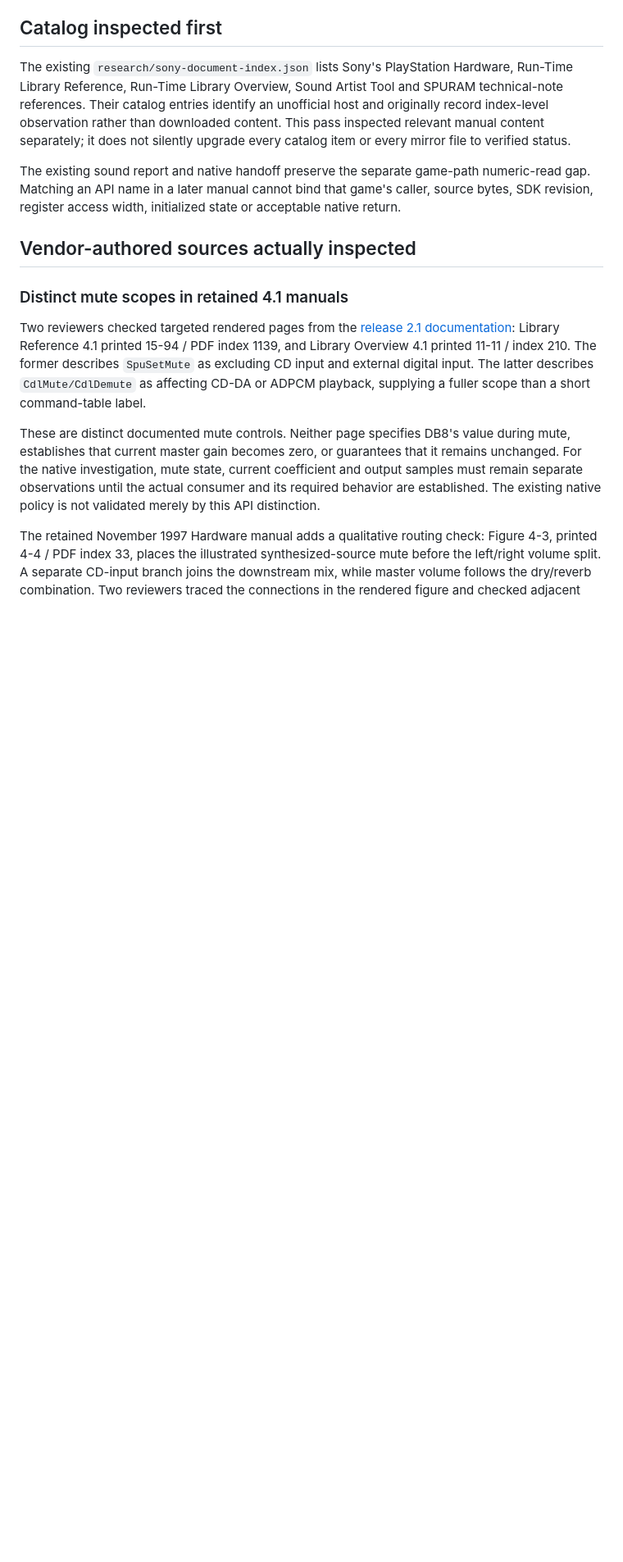
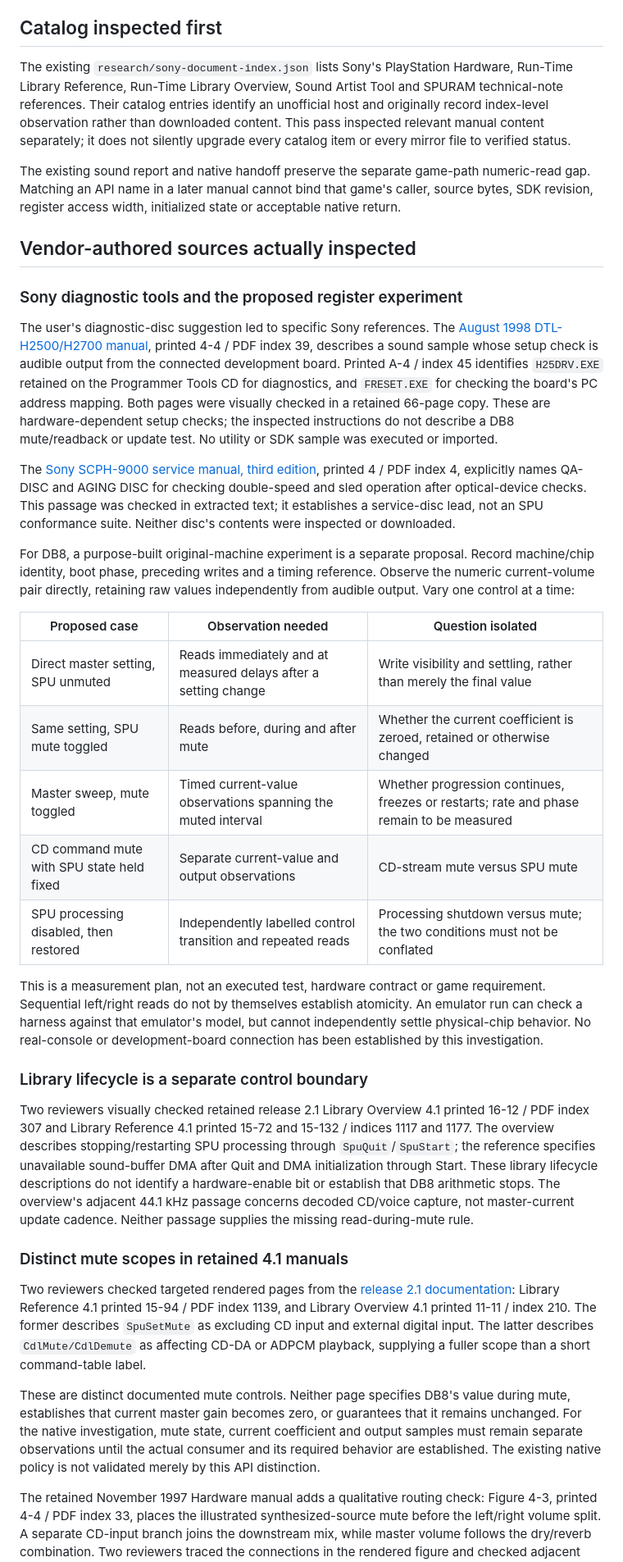
Before and after one commit to raiinman/Rock-Man-x64, a Markdown page: research/bios/SOUND-PRIMARY-SOURCES.md, the part around the change. Shown at 82% size. Rendered like a GitHub page; blank space fills up the shorter version.

Commit message:
research: identify Sony diagnostics and isolate DB8 mute tests

```diff
--- a/research/bios/SOUND-PRIMARY-SOURCES.md
+++ b/research/bios/SOUND-PRIMARY-SOURCES.md
@@ -17,6 +17,28 @@ The existing `research/sony-document-index.json` lists Sony's PlayStation Hardwa
 The existing sound report and native handoff preserve the separate game-path numeric-read gap. Matching an API name in a later manual cannot bind that game's caller, source bytes, SDK revision, register access width, initialized state or acceptable native return.
 
 ## Vendor-authored sources actually inspected
+
+### Sony diagnostic tools and the proposed register experiment
+
+The user's diagnostic-disc suggestion led to specific Sony references. The [August 1998 DTL-H2500/H2700 manual](https://psx.arthus.net/sdk/Psy-Q/DOCS/Devrefs/Dtlh2500.pdf), printed 4-4 / PDF index 39, describes a sound sample whose setup check is audible output from the connected development board. Printed A-4 / index 45 identifies `H25DRV.EXE` retained on the Programmer Tools CD for diagnostics, and `FRESET.EXE` for checking the board's PC address mapping. Both pages were visually checked in a retained 66-page copy. These are hardware-dependent setup checks; the inspected instructions do not describe a DB8 mute/readback or update test. No utility or SDK sample was executed or imported.
+
+The [Sony SCPH-9000 service manual, third edition](https://gamingdoc.org/wp-content/uploads/2020/07/Sony_PlayStation_SCPH-9000_series_service_manual_3rd_edition.pdf), printed 4 / PDF index 4, explicitly names QA-DISC and AGING DISC for checking double-speed and sled operation after optical-device checks. This passage was checked in extracted text; it establishes a service-disc lead, not an SPU conformance suite. Neither disc's contents were inspected or downloaded.
+
+For DB8, a purpose-built original-machine experiment is a separate proposal. Record machine/chip identity, boot phase, preceding writes and a timing reference. Observe the numeric current-volume pair directly, retaining raw values independently from audible output. Vary one control at a time:
+
+| Proposed case | Observation needed | Question isolated |
+|---|---|---|
+| Direct master setting, SPU unmuted | Reads immediately and at measured delays after a setting change | Write visibility and settling, rather than merely the final value |
+| Same setting, SPU mute toggled | Reads before, during and after mute | Whether the current coefficient is zeroed, retained or otherwise changed |
+| Master sweep, mute toggled | Timed current-value observations spanning the muted interval | Whether progression continues, freezes or restarts; rate and phase remain to be measured |
+| CD command mute with SPU state held fixed | Separate current-value and output observations | CD-stream mute versus SPU mute |
+| SPU processing disabled, then restored | Independently labelled control transition and repeated reads | Processing shutdown versus mute; the two conditions must not be conflated |
+
+This is a measurement plan, not an executed test, hardware contract or game requirement. Sequential left/right reads do not by themselves establish atomicity. An emulator run can check a harness against that emulator's model, but cannot independently settle physical-chip behavior. No real-console or development-board connection has been established by this investigation.
+
+### Library lifecycle is a separate control boundary
+
+Two reviewers visually checked retained release 2.1 Library Overview 4.1 printed 16-12 / PDF index 307 and Library Reference 4.1 printed 15-72 and 15-132 / indices 1117 and 1177. The overview describes stopping/restarting SPU processing through `SpuQuit`/`SpuStart`; the reference specifies unavailable sound-buffer DMA after Quit and DMA initialization through Start. These library lifecycle descriptions do not identify a hardware-enable bit or establish that DB8 arithmetic stops. The overview's adjacent 44.1 kHz passage concerns decoded CD/voice capture, not master-current update cadence. Neither passage supplies the missing read-during-mute rule.
 
 ### Distinct mute scopes in retained 4.1 manuals
 
```
Also changed, not shown: research/bios/DB8-BOUNDARY.md (+4 -0 lines).
